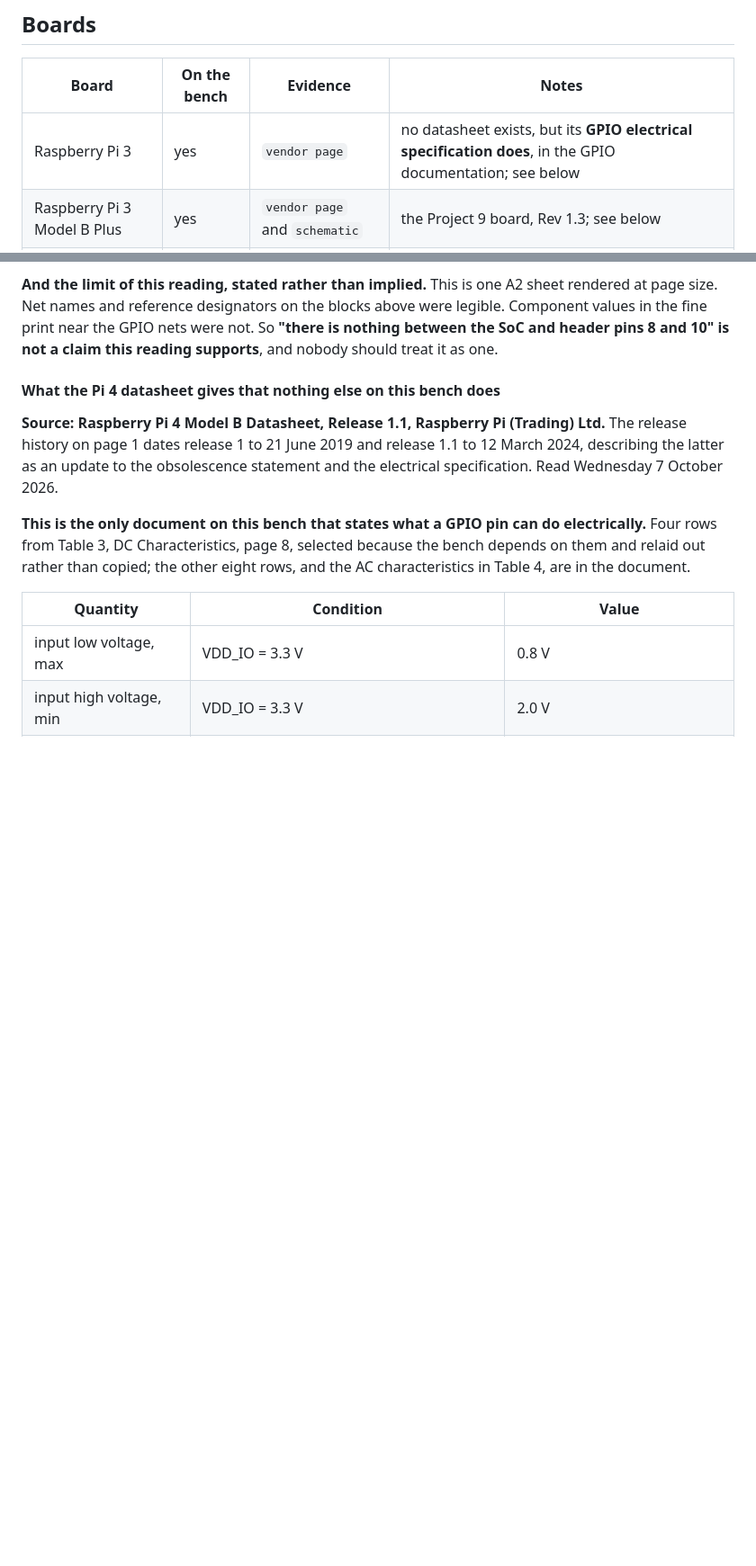
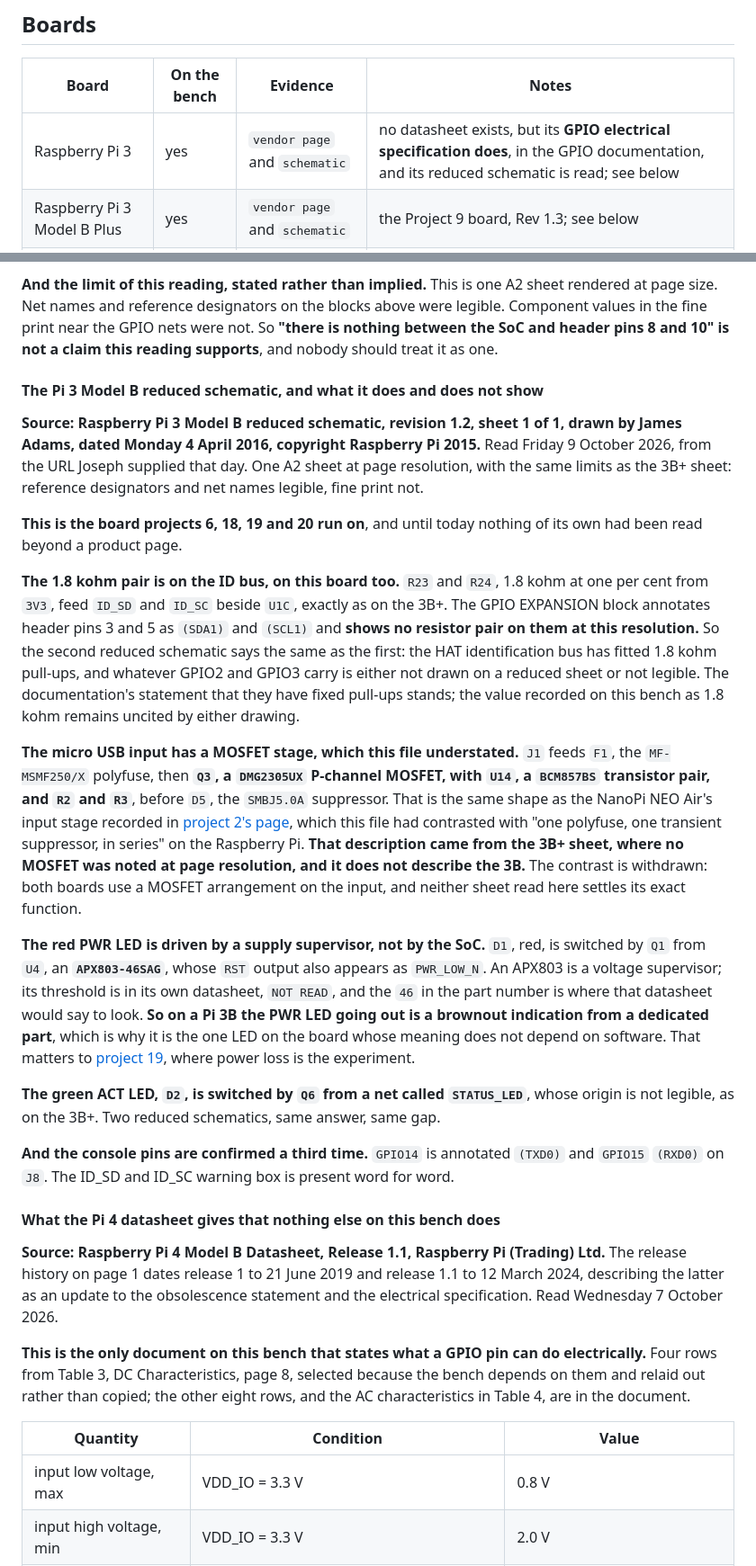
Before and after one commit to ambrosiobing/embedded-linux, a Markdown page: docs/HARDWARE.md, 2 parts joined by grey strips. Shown at 90% size. GitHub-like rendering; blank space fills up the shorter version.

Commit message:
docs: the Pi 3 Model B reduced schematic, and a comparison withdrawn within the hour
Reads the Raspberry Pi 3 Model B reduced schematic, revision 1.2 of
4 April 2016, from the URL Joseph supplied on Friday 9 October 2026. It is
the board projects 6, 18, 19 and 20 run on, and nothing of its own beyond
a product page had been read.

The 1.8 kohm pair is on the ID bus here too: R23 and R24 feed ID_SD and
ID_SC, exactly as on the 3B+, and header pins 3 and 5 show no resistor
pair at page resolution. So two reduced schematics say the same thing, and
the 1.8 kohm value this bench records for GPIO2 and GPIO3 remains uncited
by either drawing. The documentation's statement that those pins have
fixed pull-ups stands.

The micro USB input has a MOSFET stage: Q3, a DMG2305UX, with U14, a
BCM857BS pair, between the polyfuse and the suppressor. That is the same
shape as the NanoPi NEO Air's input, which project 2's page had contrasted
this morning with one polyfuse and one suppressor in series on the
Raspberry Pi. That description came from the 3B+ sheet and does not hold
for the 3B. The contrast is withdrawn in both places.

The red PWR LED is driven by U4, an APX803-46SAG voltage supervisor, whose
reset output is also PWR_LOW_N. So on a Pi 3B that LED going out is a
brownout indication from a dedicated part, the one LED on the board whose
meaning does not depend on software, which matters to project 19. The
green ACT LED is switched from a net called STATUS_LED whose origin is not
legible, the same gap as on the 3B+.

```diff
--- a/docs/HARDWARE.md
+++ b/docs/HARDWARE.md
@@ -447,7 +447,7 @@ on it: a package shape, not a marking, visible without magnification.
 
 | Board | On the bench | Evidence | Notes |
 |---|---|---|---|
-| Raspberry Pi 3 | yes | `vendor page` | no datasheet exists, but its **GPIO electrical specification does**, in the GPIO documentation; see below |
+| Raspberry Pi 3 | yes | `vendor page` and `schematic` | no datasheet exists, but its **GPIO electrical specification does**, in the GPIO documentation, and its reduced schematic is read; see below |
 | Raspberry Pi 3 Model B Plus | yes | `vendor page` and `schematic` | the Project 9 board, Rev 1.3; see below |
 | Raspberry Pi 4 | yes | `datasheet` | the only one some HATs support; the only host here with a published electrical specification, see below |
 | NanoPi NEO Air | yes | `NOT READ` | Project 2's target; its supply is the instrument when the profiler is in use |
@@ -594,6 +594,61 @@ blocks above were legible. Component values in the fine print near the
 GPIO nets were not. So **"there is nothing between the SoC and header pins
 8 and 10" is not a claim this reading supports**, and nobody should treat
 it as one.
+
+#### The Pi 3 Model B reduced schematic, and what it does and does not show
+
+**Source: Raspberry Pi 3 Model B reduced schematic, revision 1.2, sheet
+1 of 1, drawn by James Adams, dated Monday 4 April 2016, copyright
+Raspberry Pi 2015.** Read Friday 9 October 2026, from the URL Joseph
+supplied that day. One A2 sheet at page resolution, with the same limits
+as the 3B+ sheet: reference designators and net names legible, fine print
+not.
+
+**This is the board projects 6, 18, 19 and 20 run on**, and until today
+nothing of its own had been read beyond a product page.
+
+**The 1.8 kohm pair is on the ID bus, on this board too.** `R23` and
+`R24`, 1.8 kohm at one per cent from `3V3`, feed `ID_SD` and `ID_SC`
+beside `U1C`, exactly as on the 3B+. The GPIO EXPANSION block annotates
+header pins 3 and 5 as `(SDA1)` and `(SCL1)` and **shows no resistor pair
+on them at this resolution.** So the second reduced schematic says the
+same as the first: the HAT identification bus has fitted 1.8 kohm
+pull-ups, and whatever GPIO2 and GPIO3 carry is either not drawn on a
+reduced sheet or not legible. The documentation's statement that they
+have fixed pull-ups stands; the value recorded on this bench as 1.8 kohm
+remains uncited by either drawing.
+
+**The micro USB input has a MOSFET stage, which this file understated.**
+`J1` feeds `F1`, the `MF-MSMF250/X` polyfuse, then **`Q3`, a `DMG2305UX`
+P-channel MOSFET, with `U14`, a `BCM857BS` transistor pair, and `R2` and
+`R3`**, before `D5`, the `SMBJ5.0A` suppressor. That is the same shape as
+the NanoPi NEO Air's input stage recorded in
+[project 2's page](../projects/02-neo-air-mainline/docs/hardware.md),
+which this file had contrasted with "one polyfuse, one transient
+suppressor, in series" on the Raspberry Pi. **That description came from
+the 3B+ sheet, where no MOSFET was noted at page resolution, and it does
+not describe the 3B.** The contrast is withdrawn: both boards use a
+MOSFET arrangement on the input, and neither sheet read here settles its
+exact function.
+
+**The red PWR LED is driven by a supply supervisor, not by the SoC.**
+`D1`, red, is switched by `Q1` from `U4`, an **`APX803-46SAG`**, whose
+`RST` output also appears as `PWR_LOW_N`. An APX803 is a voltage
+supervisor; its threshold is in its own datasheet, `NOT READ`, and the
+`46` in the part number is where that datasheet would say to look. **So
+on a Pi 3B the PWR LED going out is a brownout indication from a
+dedicated part**, which is why it is the one LED on the board whose
+meaning does not depend on software. That matters to
+[project 19](../projects/19-rauc-ab/docs/hardware.md), where power loss
+is the experiment.
+
+**The green ACT LED, `D2`, is switched by `Q6` from a net called
+`STATUS_LED`**, whose origin is not legible, as on the 3B+. Two reduced
+schematics, same answer, same gap.
+
+**And the console pins are confirmed a third time.** `GPIO14` is annotated
+`(TXD0)` and `GPIO15` `(RXD0)` on `J8`. The ID_SD and ID_SC warning box is
+present word for word.
 
 #### What the Pi 4 datasheet gives that nothing else on this bench does
 
```
Also changed, not shown: docs/DATASHEETS.md (+1 -0 lines), 1 other file.
